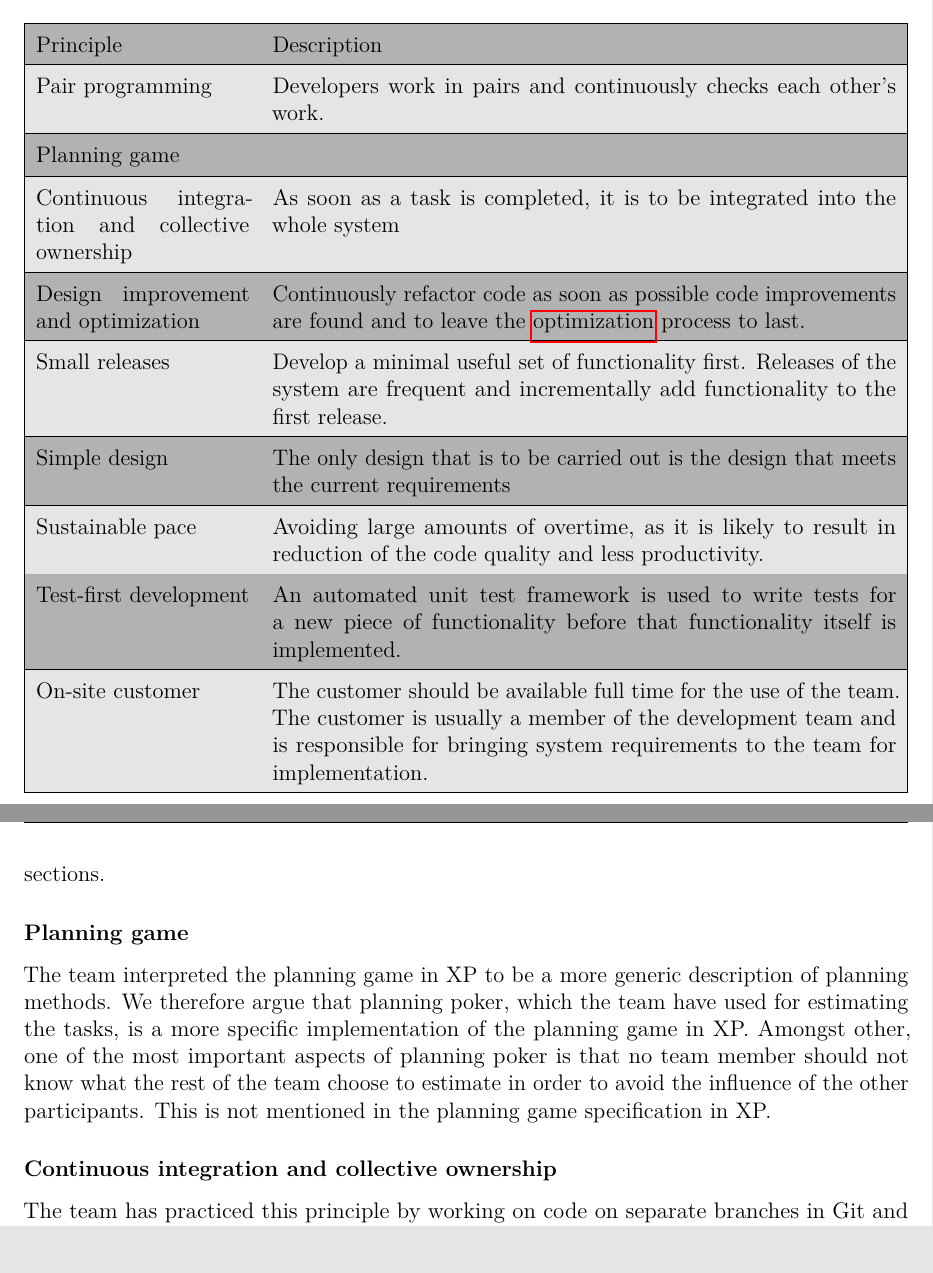
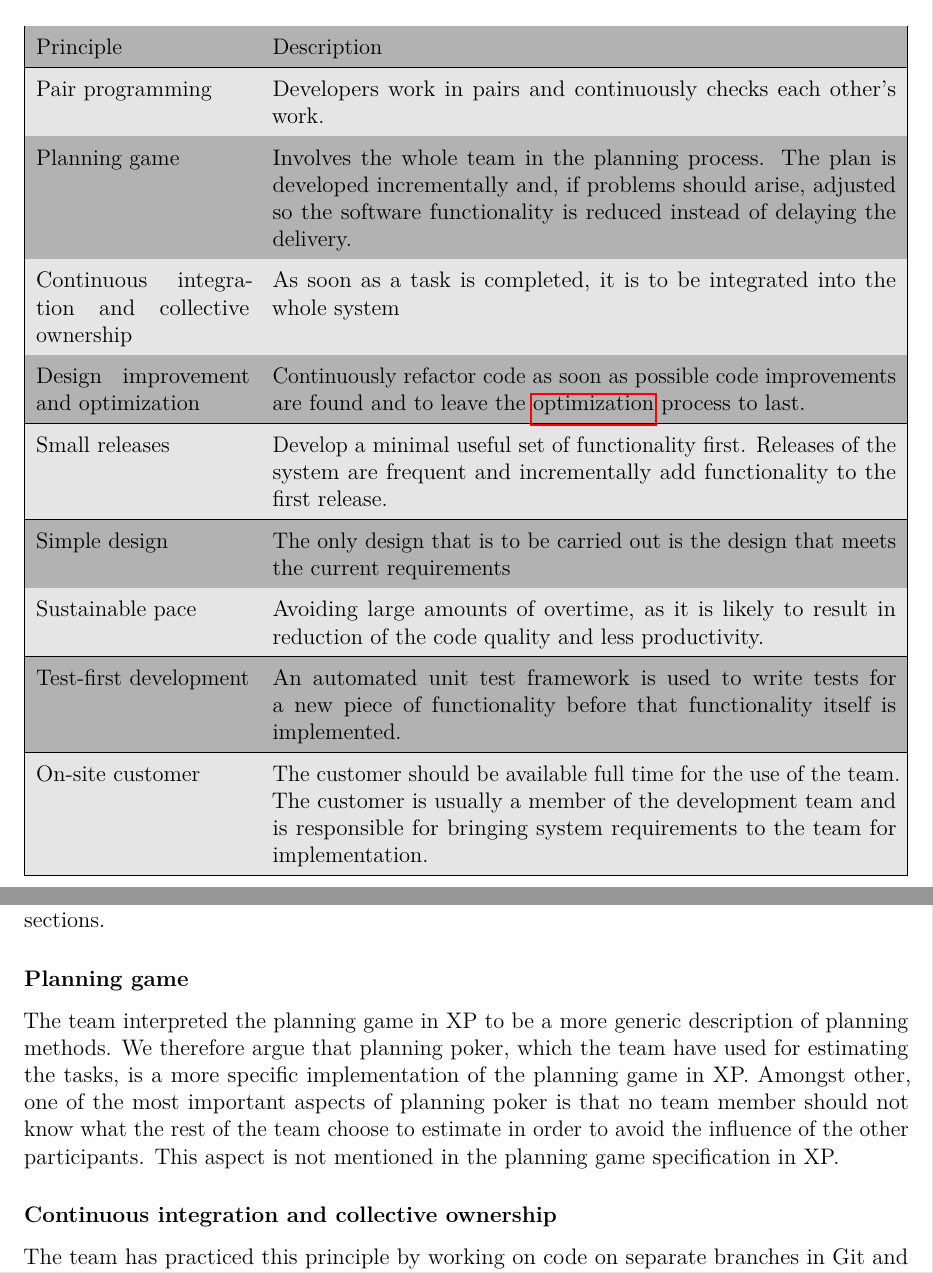
Before and after one commit to haavardlian/IT2901, a LaTeX thesis (report/rapport.tex, which reads report/ch/projectManagement/sec/extremeProgramming.tex): two parts of pages 23 and 24 of 72, joined at a grey line, cut so that both start at the same text. Compiled offline with pdfLaTeX.

Commit message:
Added description of planning game

```diff
--- a/report/ch/projectManagement/sec/extremeProgramming.tex
+++ b/report/ch/projectManagement/sec/extremeProgramming.tex
@@ -7,7 +7,8 @@ The XP approach has several principles we practiced throughout the duration of t
 \hline
 Principle & Description \\\hline
 Pair programming & Developers work in pairs and continuously checks each other's work.\\\hline
-Planning game & \\\hline
+Planning game & Involves the whole team in the planning process. The plan is developed incrementally and, if problems should arise, adjusted so the software functionality is reduced instead of delaying the delivery.
+\\\hline
 Continuous integration and collective ownership& As soon as a task is completed, it is to be integrated into the whole system\\\hline
 Design improvement and optimization & Continuously refactor code as soon as possible code improvements are found and to leave the \gls{opt} process to last. \\\hline
 Small releases & Develop a minimal useful set of functionality first. Releases of the system are frequent and incrementally add functionality to the first release.\\\hline
@@ -24,7 +25,7 @@ On-site customer & The customer should be available full time for the use of the
 The team has practiced this principle by dividing the team into small groups or pairs when designing prototypes, deciding on architecture and in a few cases, collaborated on code sections.
 
 \subsubsection{Planning game}
-The team interpreted the planning game in XP to be a more generic description of planning methods. We therefore argue that planning poker, which the team have used for estimating the tasks, is a more specific implementation of the planning game in XP. Amongst other, one of the most important aspects of planning poker is that no team member should not know what the rest of the team choose to estimate in order to avoid the influence of the other participants. This is not mentioned in the planning game specification in XP.
+The team interpreted the planning game in XP to be a more generic description of planning methods. We therefore argue that planning poker, which the team have used for estimating the tasks, is a more specific implementation of the planning game in XP. Amongst other, one of the most important aspects of planning poker is that no team member should not know what the rest of the team choose to estimate in order to avoid the influence of the other participants. This aspect is not mentioned in the planning game specification in XP.
 
 \subsubsection{Continuous integration and collective ownership}
 The team has practiced this principle by working on code on separate branches in Git and merged these branches in a master-branch when a task was considered to be completed.
```
Also changed, not shown: report/ch/projectManagement/sec/extremeProgramming.tex (1 more changed lines).
